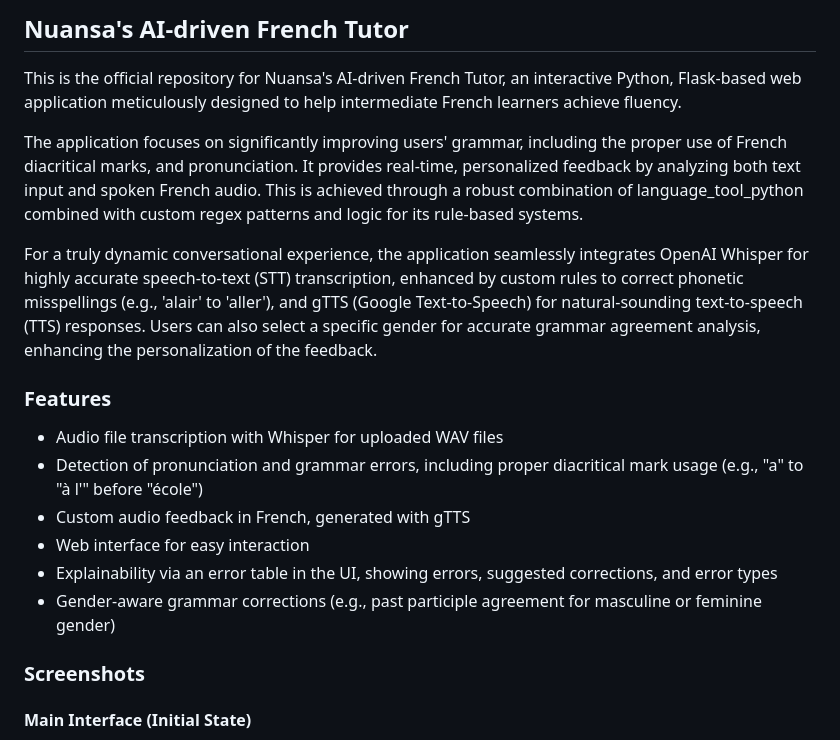
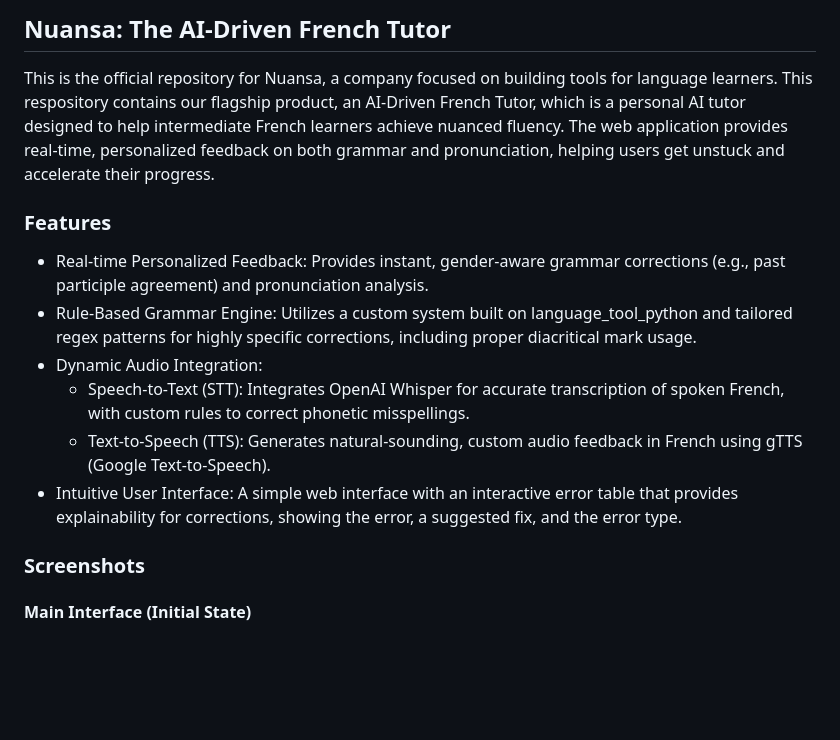
Before and after one commit to mariahcoleno/french-language-learning-platform, a Markdown page: README.md, the part around the change. Rendered like a GitHub page; blank space fills up the shorter version.

Commit message:
Updated README to provide less detailed product description and improved features section

```diff
--- a/README.md
+++ b/README.md
@@ -1,20 +1,15 @@
-## Nuansa's AI-driven French Tutor
-This is the official repository for Nuansa's AI-driven French Tutor, an interactive Python, Flask-based web application meticulously designed to help intermediate French learners achieve fluency.
-
-The application focuses on significantly improving users' grammar, including the proper use of French diacritical marks, and pronunciation.
-It provides real-time, personalized feedback by analyzing both text input and spoken French audio.
-This is achieved through a robust combination of language_tool_python combined with custom regex patterns and logic for its rule-based systems.
-
-For a truly dynamic conversational experience, the application seamlessly integrates OpenAI Whisper for highly accurate speech-to-text (STT) transcription, enhanced by custom rules to correct phonetic misspellings (e.g., 'alair' to 'aller'), and gTTS (Google Text-to-Speech) for natural-sounding text-to-speech (TTS) responses.
-Users can also select a specific gender for accurate grammar agreement analysis, enhancing the personalization of the feedback.
+## Nuansa: The AI-Driven French Tutor
+This is the official repository for Nuansa, a company focused on building tools for language learners.
+This respository contains our flagship product, an AI-Driven French Tutor, which is a personal AI tutor designed to help intermediate French learners achieve nuanced fluency.
+The web application provides real-time, personalized feedback on both grammar and pronunciation, helping users get unstuck and accelerate their progress.
 
 ### Features
-- Audio file transcription with Whisper for uploaded WAV files
-- Detection of pronunciation and grammar errors, including proper diacritical mark usage (e.g., "a" to "à l'" before "école")
-- Custom audio feedback in French, generated with gTTS
-- Web interface for easy interaction
-- Explainability via an error table in the UI, showing errors, suggested corrections, and error types
-- Gender-aware grammar corrections (e.g., past participle agreement for masculine or feminine gender)
+- Real-time Personalized Feedback: Provides instant, gender-aware grammar corrections (e.g., past participle agreement) and pronunciation analysis.
+- Rule-Based Grammar Engine: Utilizes a custom system built on language_tool_python and tailored regex patterns for highly specific corrections, including proper diacritical mark usage.
+- Dynamic Audio Integration:
+  - Speech-to-Text (STT): Integrates OpenAI Whisper for accurate transcription of spoken French, with custom rules to correct phonetic misspellings.
+  - Text-to-Speech (TTS): Generates natural-sounding, custom audio feedback in French using gTTS (Google Text-to-Speech).
+- Intuitive User Interface: A simple web interface with an interactive error table that provides explainability for corrections, showing the error, a suggested fix, and the error type.
 
 ### Screenshots
 #### Main Interface (Initial State)
```
